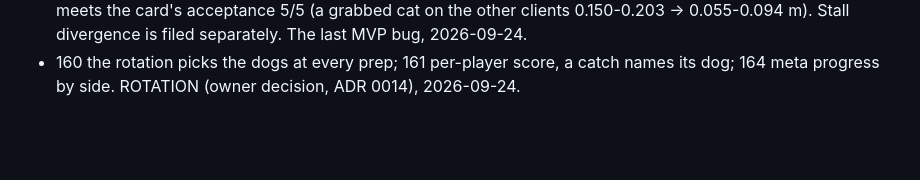
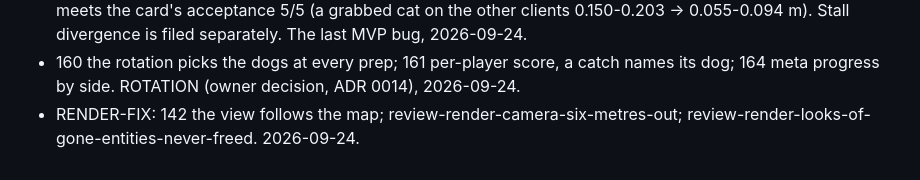
Before and after one commit to Diakov94/Not-the-Time-for-Fish, a Markdown page: tasks/DONE.md, the part around the change. Rendered like a GitHub page; blank space fills up the shorter version.

Commit message:
Record RENDER-FIX in DONE
Co-Authored-By: Claude Opus 5.5 (1M context) <noreply@anthropic.com>

```diff
--- a/tasks/DONE.md
+++ b/tasks/DONE.md
@@ -100,3 +100,4 @@
 - 115 the dogs 4-6: concept, skeleton, detail and emotes. Wave 1 DOGS-B, 2026-09-24.
 - bug-net-copy-freezes-at-an-ownership-change: the fold decides once, at a tick's arrival; the 8-client round meets the card's acceptance 5/5 (a grabbed cat on the other clients 0.150-0.203 → 0.055-0.094 m). Stall divergence is filed separately. The last MVP bug, 2026-09-24.
 - 160 the rotation picks the dogs at every prep; 161 per-player score, a catch names its dog; 164 meta progress by side. ROTATION (owner decision, ADR 0014), 2026-09-24.
+- RENDER-FIX: 142 the view follows the map; review-render-camera-six-metres-out; review-render-looks-of-gone-entities-never-freed. 2026-09-24.
```
